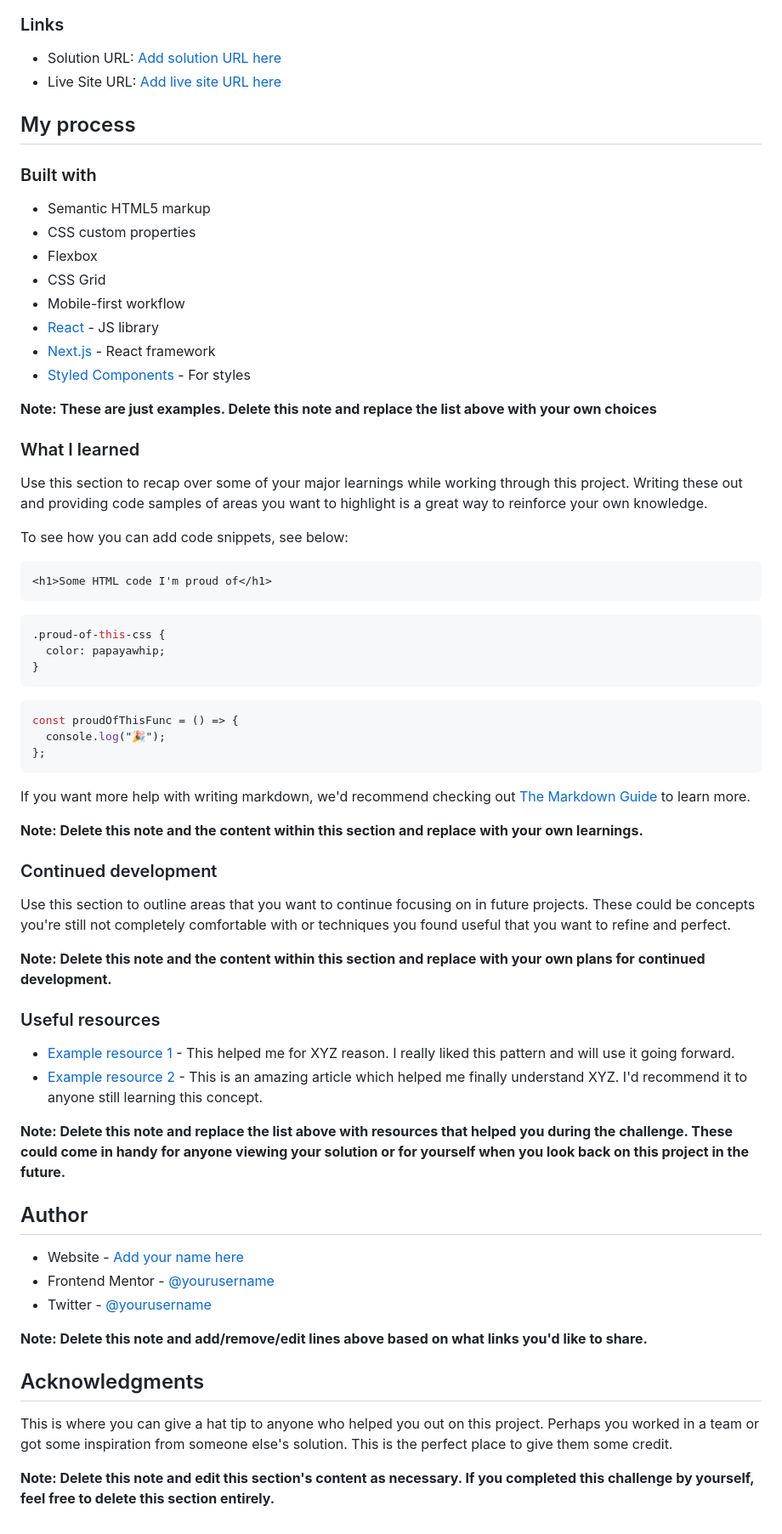
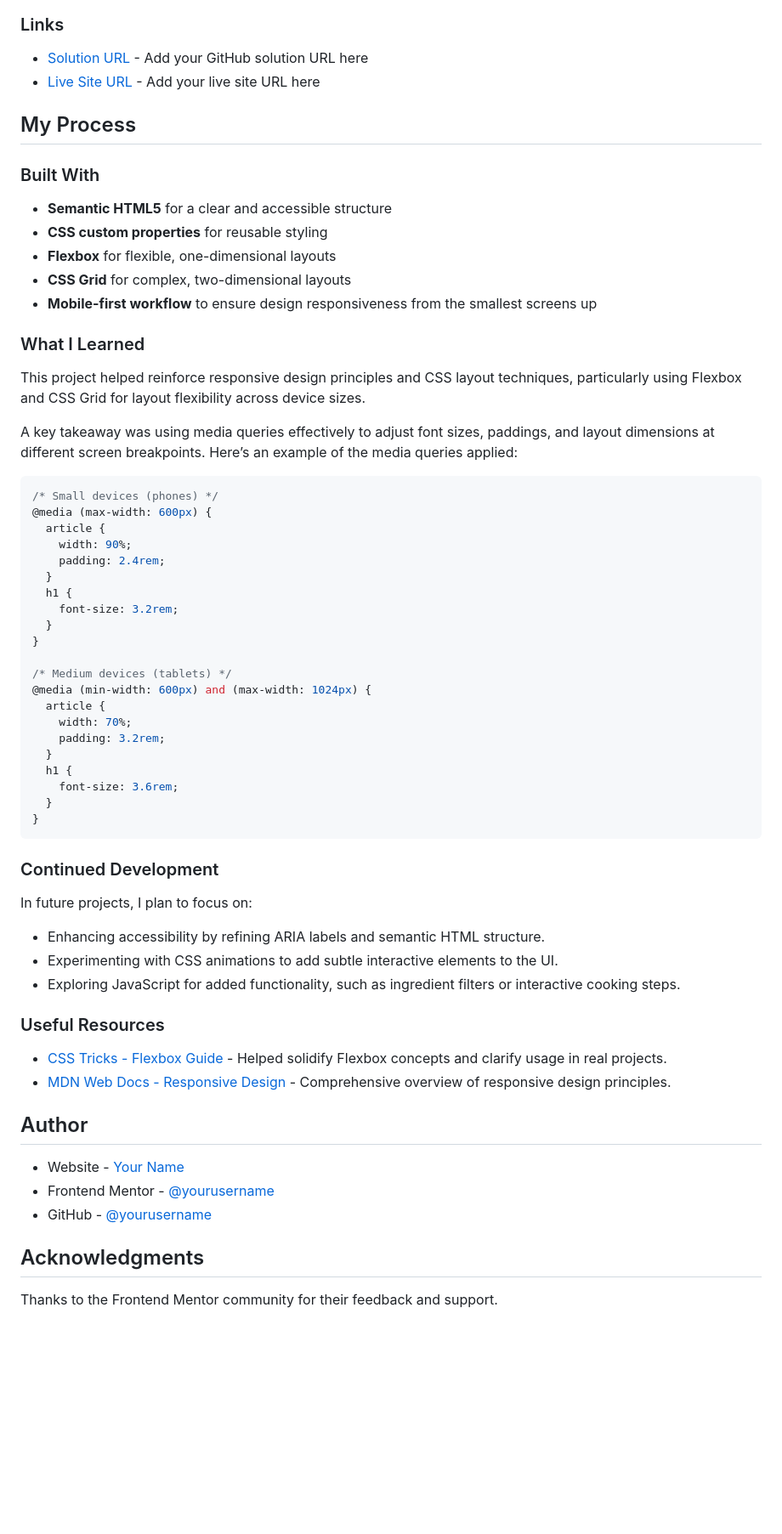
Before and after one commit to itserffan/recipe-page-main, a Markdown page: README.md, the part around the change printed below. Shown: that part at 85% size. GitHub-like rendering; blank space fills up the shorter version.

````diff
--- a/README.md
+++ b/README.md
@@ -26,73 +35,67 @@ This is a solution to the [Recipe page challenge on Frontend Mentor](https://www
 
 ### Links
 
-- Solution URL: [Add solution URL here](https://your-solution-url.com)
-- Live Site URL: [Add live site URL here](https://your-live-site-url.com)
+- [Solution URL](https://github.com/yourusername/recipe-page) - Add your GitHub solution URL here
+- [Live Site URL](https://yourusername.github.io/recipe-page) - Add your live site URL here
 
-## My process
+## My Process
 
-### Built with
+### Built With
 
-- Semantic HTML5 markup
-- CSS custom properties
-- Flexbox
-- CSS Grid
-- Mobile-first workflow
-- [React](https://reactjs.org/) - JS library
-- [Next.js](https://nextjs.org/) - React framework
-- [Styled Components](https://styled-components.com/) - For styles
+- **Semantic HTML5** for a clear and accessible structure
+- **CSS custom properties** for reusable styling
+- **Flexbox** for flexible, one-dimensional layouts
+- **CSS Grid** for complex, two-dimensional layouts
+- **Mobile-first workflow** to ensure design responsiveness from the smallest screens up
 
-**Note: These are just examples. Delete this note and replace the list above with your own choices**
+### What I Learned
 
-### What I learned
+This project helped reinforce responsive design principles and CSS layout techniques, particularly using Flexbox and CSS Grid for layout flexibility across device sizes.
 
-Use this section to recap over some of your major learnings while working through this project. Writing these out and providing code samples of areas you want to highlight is a great way to reinforce your own knowledge.
-
-To see how you can add code snippets, see below:
-
-```html
-<h1>Some HTML code I'm proud of</h1>
-```
+A key takeaway was using media queries effectively to adjust font sizes, paddings, and layout dimensions at different screen breakpoints. Here’s an example of the media queries applied:
 
 ```css
-.proud-of-this-css {
-  color: papayawhip;
+/* Small devices (phones) */
+@media (max-width: 600px) {
+  article {
+    width: 90%;
+    padding: 2.4rem;
+  }
+  h1 {
+    font-size: 3.2rem;
+  }
+}
+
+/* Medium devices (tablets) */
+@media (min-width: 600px) and (max-width: 1024px) {
+  article {
+    width: 70%;
+    padding: 3.2rem;
+  }
+  h1 {
+    font-size: 3.6rem;
+  }
 }
 ```
 
-```js
-const proudOfThisFunc = () => {
-  console.log("🎉");
-};
-```
+### Continued Development
 
-If you want more help with writing markdown, we'd recommend checking out [The Markdown Guide](https://www.markdownguide.org/) to learn more.
+In future projects, I plan to focus on:
+- Enhancing accessibility by refining ARIA labels and semantic HTML structure.
+- Experimenting with CSS animations to add subtle interactive elements to the UI.
+- Exploring JavaScript for added functionality, such as ingredient filters or interactive cooking steps.
 
-**Note: Delete this note and the content within this section and replace with your own learnings.**
+### Useful Resources
 
-### Continued development
-
-Use this section to outline areas that you want to continue focusing on in future projects. These could be concepts you're still not completely comfortable with or techniques you found useful that you want to refine and perfect.
-
-**Note: Delete this note and the content within this section and replace with your own plans for continued development.**
-
-### Useful resources
-
-- [Example resource 1](https://www.example.com) - This helped me for XYZ reason. I really liked this pattern and will use it going forward.
-- [Example resource 2](https://www.example.com) - This is an amazing article which helped me finally understand XYZ. I'd recommend it to anyone still learning this concept.
-
-**Note: Delete this note and replace the list above with resources that helped you during the challenge. These could come in handy for anyone viewing your solution or for yourself when you look back on this project in the future.**
+- [CSS Tricks - Flexbox Guide](https://css-tricks.com/snippets/css/a-guide-to-flexbox/) - Helped solidify Flexbox concepts and clarify usage in real projects.
+- [MDN Web Docs - Responsive Design](https://developer.mozilla.org/en-US/docs/Learn/CSS/CSS_layout/Responsive_Design) - Comprehensive overview of responsive design principles.
 
 ## Author
 
-- Website - [Add your name here](https://www.your-site.com)
+- Website - [Your Name](https://www.your-site.com)
 - Frontend Mentor - [@yourusername](https://www.frontendmentor.io/profile/yourusername)
-- Twitter - [@yourusername](https://www.twitter.com/yourusername)
-
-**Note: Delete this note and add/remove/edit lines above based on what links you'd like to share.**
+- GitHub - [@yourusername](https://github.com/yourusername)
 
 ## Acknowledgments
 
-This is where you can give a hat tip to anyone who helped you out on this project. Perhaps you worked in a team or got some inspiration from someone else's solution. This is the perfect place to give them some credit.
-
-**Note: Delete this note and edit this section's content as necessary. If you completed this challenge by yourself, feel free to delete this section entirely.**
+Thanks to the Frontend Mentor community for their feedback and support.
````
Also changed, not shown: other parts of README.md (+20 -11 lines).
